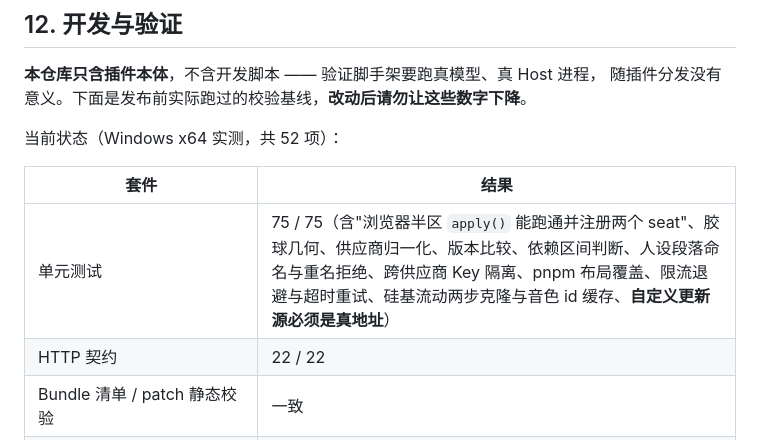
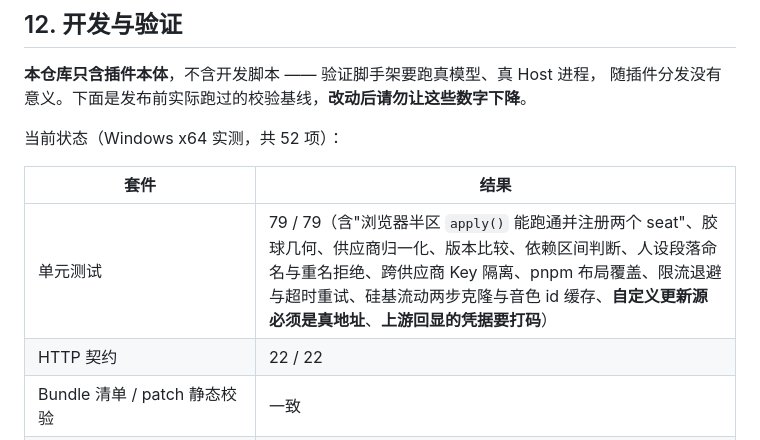
Before and after one commit to HimaCSR/dsh-voice-chat, a Markdown page: README.md, the part around the change. Rendered like a GitHub page.

```diff
--- a/README.md
+++ b/README.md
@@ -521,7 +521,7 @@ dsh-voice-chat/
 
 | 套件 | 结果 |
 |---|---|
-| 单元测试 | 75 / 75（含"浏览器半区 `apply()` 能跑通并注册两个 seat"、胶球几何、供应商归一化、版本比较、依赖区间判断、人设段落命名与重名拒绝、跨供应商 Key 隔离、pnpm 布局覆盖、限流退避与超时重试、硅基流动两步克隆与音色 id 缓存、**自定义更新源必须是真地址**） |
+| 单元测试 | 79 / 79（含"浏览器半区 `apply()` 能跑通并注册两个 seat"、胶球几何、供应商归一化、版本比较、依赖区间判断、人设段落命名与重名拒绝、跨供应商 Key 隔离、pnpm 布局覆盖、限流退避与超时重试、硅基流动两步克隆与音色 id 缓存、**自定义更新源必须是真地址**、**上游回显的凭据要打码**） |
 | HTTP 契约 | 22 / 22 |
 | Bundle 清单 / patch 静态校验 | 一致 |
 | FireRedVAD 数值闸门 | PASS（语音均值 0.709 / 覆盖率 86.3%，噪声与静音均 0 段） |
```
Also changed, not shown: DEVELOPING.md (+7 -4 lines).
